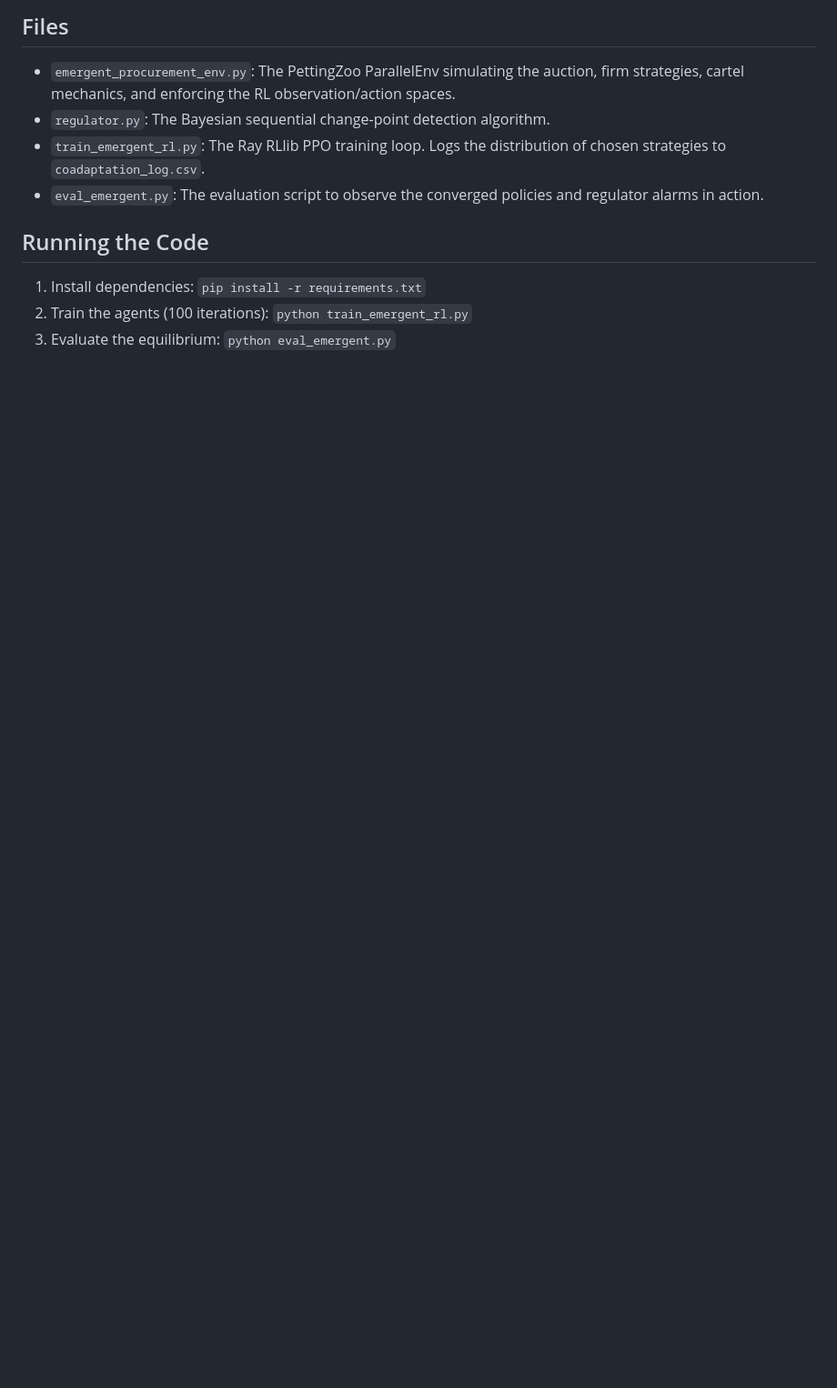
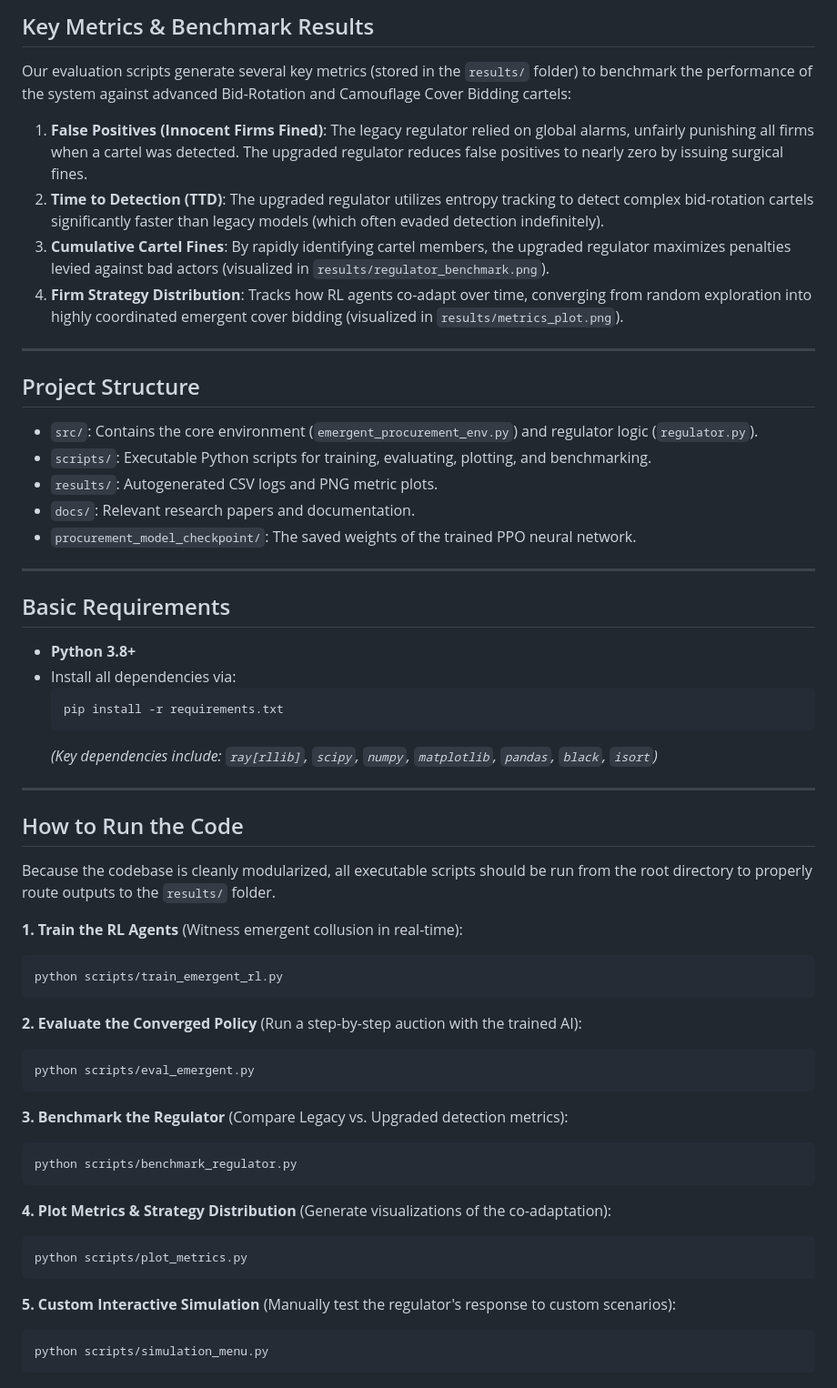
Before and after one commit to lohitvijayabaskar/Detection-of-Collusion-in-Procurement-Auctions-using-a-Bayesian-Sequential-Game, a Markdown page: README.md, the part around one of its changes. Shown at 91% size. Rendered like a GitHub page; blank space fills up the shorter version.

Commit message:
Docs: Update README with comprehensive metrics, upgraded regulator, and run instructions

````diff
--- a/README.md
+++ b/README.md
@@ -40,11 +27,62 @@ Because the regulator operates *in-the-loop* (agents observe the regulator's sus
 
-## Files
-- `emergent_procurement_env.py`: The PettingZoo ParallelEnv simulating the auction, firm strategies, cartel mechanics, and enforcing the RL observation/action spaces.
-- `regulator.py`: The Bayesian sequential change-point detection algorithm.
-- `train_emergent_rl.py`: The Ray RLlib PPO training loop. Logs the distribution of chosen strategies to `coadaptation_log.csv`.
-- `eval_emergent.py`: The evaluation script to observe the converged policies and regulator alarms in action.
+## Key Metrics & Benchmark Results
+Our evaluation scripts generate several key metrics (stored in the `results/` folder) to benchmark the performance of the system against advanced Bid-Rotation and Camouflage Cover Bidding cartels:
 
-## Running the Code
-1. Install dependencies: `pip install -r requirements.txt`
-2. Train the agents (100 iterations): `python train_emergent_rl.py`
-3. Evaluate the equilibrium: `python eval_emergent.py`
+1. **False Positives (Innocent Firms Fined)**:
+   The legacy regulator relied on global alarms, unfairly punishing all firms when a cartel was detected. The upgraded regulator reduces false positives to nearly zero by issuing surgical fines.
+2. **Time to Detection (TTD)**:
+   The upgraded regulator utilizes entropy tracking to detect complex bid-rotation cartels significantly faster than legacy models (which often evaded detection indefinitely).
+3. **Cumulative Cartel Fines**:
+   By rapidly identifying cartel members, the upgraded regulator maximizes penalties levied against bad actors (visualized in `results/regulator_benchmark.png`).
+4. **Firm Strategy Distribution**:
+   Tracks how RL agents co-adapt over time, converging from random exploration into highly coordinated emergent cover bidding (visualized in `results/metrics_plot.png`).
+
+---
+
+## Project Structure
+- `src/`: Contains the core environment (`emergent_procurement_env.py`) and regulator logic (`regulator.py`).
+- `scripts/`: Executable Python scripts for training, evaluating, plotting, and benchmarking.
+- `results/`: Autogenerated CSV logs and PNG metric plots.
+- `docs/`: Relevant research papers and documentation.
+- `procurement_model_checkpoint/`: The saved weights of the trained PPO neural network.
+
+---
+
+## Basic Requirements
+- **Python 3.8+**
+- Install all dependencies via:
+  ```bash
+  pip install -r requirements.txt
+  ```
+  *(Key dependencies include: `ray[rllib]`, `scipy`, `numpy`, `matplotlib`, `pandas`, `black`, `isort`)*
+
+---
+
+## How to Run the Code
+
+Because the codebase is cleanly modularized, all executable scripts should be run from the root directory to properly route outputs to the `results/` folder.
+
+**1. Train the RL Agents** (Witness emergent collusion in real-time):
+```bash
+python scripts/train_emergent_rl.py
+```
+
+**2. Evaluate the Converged Policy** (Run a step-by-step auction with the trained AI):
+```bash
+python scripts/eval_emergent.py
+```
+
+**3. Benchmark the Regulator** (Compare Legacy vs. Upgraded detection metrics):
+```bash
+python scripts/benchmark_regulator.py
+```
+
+**4. Plot Metrics & Strategy Distribution** (Generate visualizations of the co-adaptation):
+```bash
+python scripts/plot_metrics.py
+```
+
+**5. Custom Interactive Simulation** (Manually test the regulator's response to custom scenarios):
+```bash
+python scripts/simulation_menu.py
+```
````
Also changed, not shown: other parts of README.md (+11 -24 lines).
